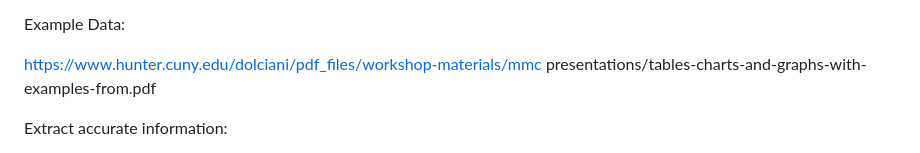
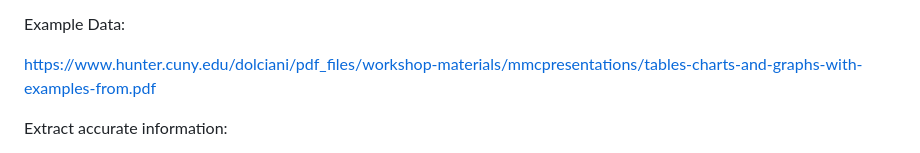
Before and after one commit to TSravyaSri/Sitaphal-Project-Tasks, a Markdown page: README.md, the part around the change. Rendered like a GitHub page.

```diff
--- a/README.md
+++ b/README.md
@@ -45,8 +45,7 @@ values and context.
 
 Example Data:
 
-https://www.hunter.cuny.edu/dolciani/pdf_files/workshop-materials/mmc
-presentations/tables-charts-and-graphs-with-examples-from.pdf
+https://www.hunter.cuny.edu/dolciani/pdf_files/workshop-materials/mmcpresentations/tables-charts-and-graphs-with-examples-from.pdf
 
 Extract accurate information:
 
```
